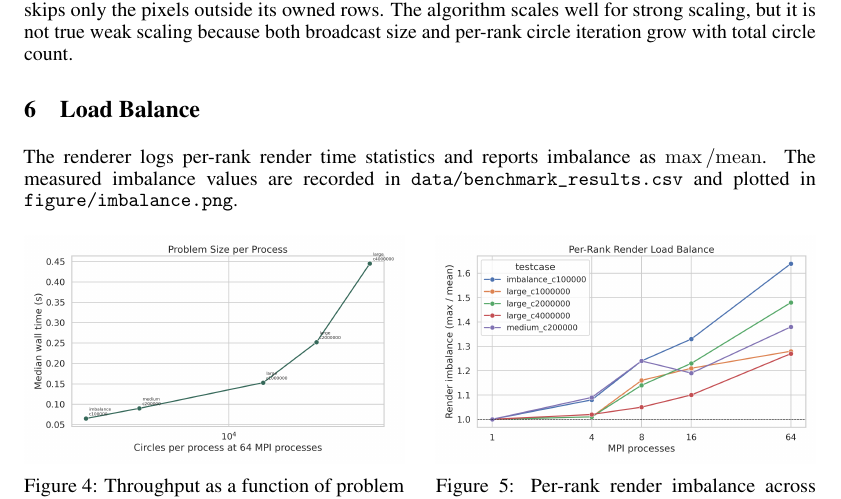
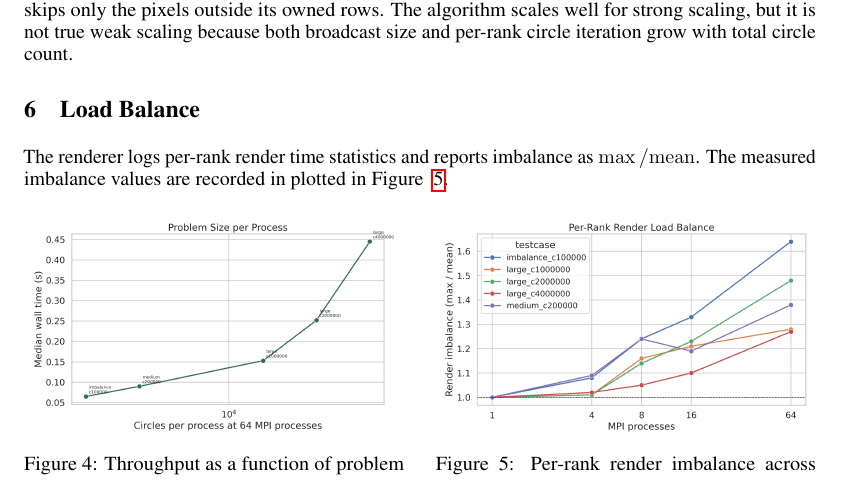
Before and after one commit to namwoam/pdp, a LaTeX problem sheet (hw2/report.tex): part of page 3 of 4, cut so that both start at the same text. Compiled offline with pdfLaTeX.

Commit message:
fix: fix file ref
Co-authored-by: Copilot <copilot@github.com>

```diff
--- a/hw2/report.tex
+++ b/hw2/report.tex
@@ -124,7 +124,7 @@ At 64 processes, throughput increases with larger scenes: 1.54 million circles p
 The weak-scaling conclusion is mixed. More circles per process amortize fixed MPI and output costs, so throughput improves as the problem grows. However, wall time still increases from 0.153 s at 1M circles to 0.445 s at 4M circles on 64 processes because each process still loops over every circle and skips only the pixels outside its owned rows. The algorithm scales well for strong scaling, but it is not true weak scaling because both broadcast size and per-rank circle iteration grow with total circle count.
 
 \section{Load Balance}
-The renderer logs per-rank render time statistics and reports imbalance as \(\max / \mathrm{mean}\). The measured imbalance values are recorded in \texttt{data/benchmark\_results.csv} and plotted in \texttt{figure/imbalance.png}.
+The renderer logs per-rank render time statistics and reports imbalance as \(\max / \mathrm{mean}\). The measured imbalance values are recorded in plotted in Figure ~\ref{fig:imbalance}.
 
 \begin{figure}[htbp]
 \centering
```
Also changed, not shown: hw2/report.pdf.
